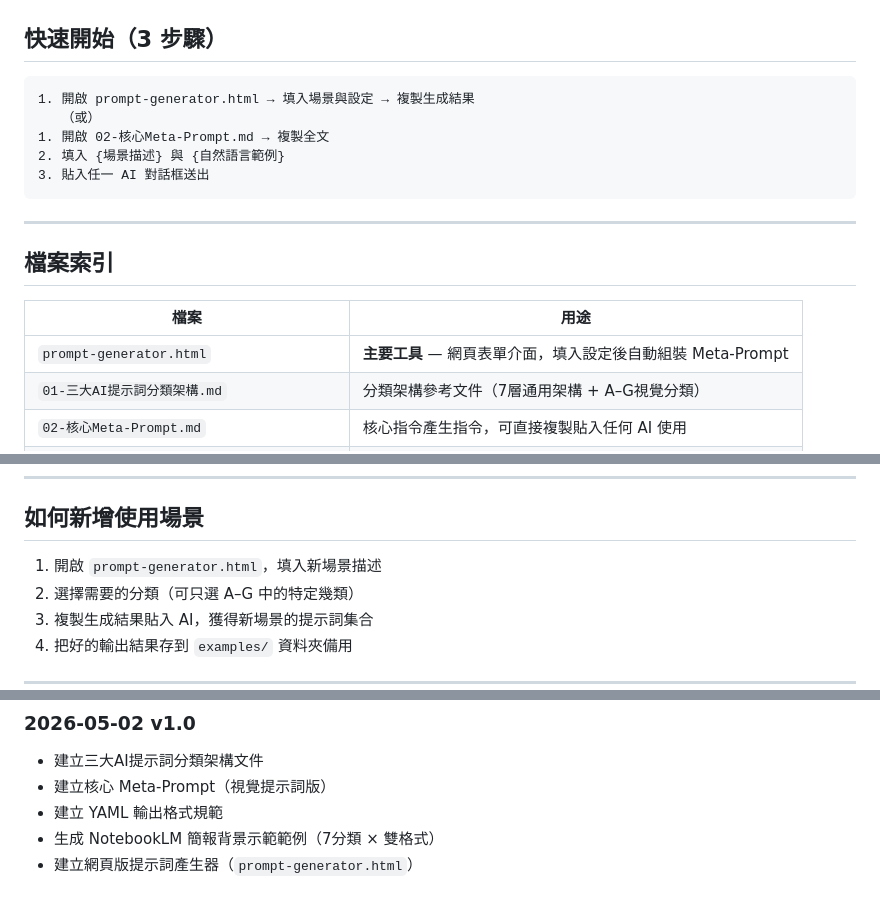
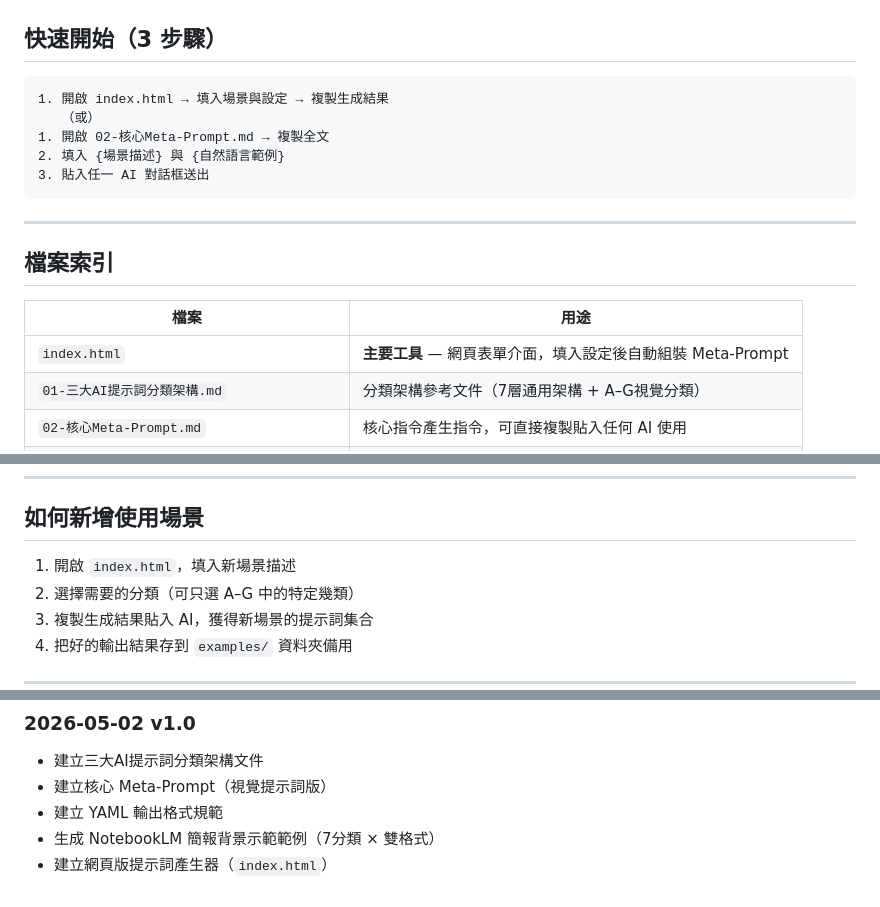
Before and after one commit to tuliptun0115/Prompt_Maker, a Markdown page: 00-README.md, 3 parts joined by grey strips. Rendered like a GitHub page.

````diff
--- a/00-README.md
+++ b/00-README.md
@@ -7,7 +7,7 @@
 ## 快速開始（3 步驟）
 
 ```
-1. 開啟 prompt-generator.html → 填入場景與設定 → 複製生成結果
+1. 開啟 index.html → 填入場景與設定 → 複製生成結果
    （或）
 1. 開啟 02-核心Meta-Prompt.md → 複製全文
 2. 填入 {場景描述} 與 {自然語言範例}
@@ -20,7 +20,7 @@
 
 | 檔案 | 用途 |
 |------|------|
-| `prompt-generator.html` | **主要工具** — 網頁表單介面，填入設定後自動組裝 Meta-Prompt |
+| `index.html` | **主要工具** — 網頁表單介面，填入設定後自動組裝 Meta-Prompt |
 | `01-三大AI提示詞分類架構.md` | 分類架構參考文件（7層通用架構 + A–G視覺分類） |
 | `02-核心Meta-Prompt.md` | 核心指令產生指令，可直接複製貼入任何 AI 使用 |
 | `03-YAML輸出格式規範.md` | YAML 結構定義與欄位說明 |
@@ -74,7 +74,7 @@ A 色彩系統 → B 材質紋理 → C 光線情境 → D 構圖版式 → E
 
 ## 如何新增使用場景
 
-1. 開啟 `prompt-generator.html`，填入新場景描述
+1. 開啟 `index.html`，填入新場景描述
 2. 選擇需要的分類（可只選 A–G 中的特定幾類）
 3. 複製生成結果貼入 AI，獲得新場景的提示詞集合
 4. 把好的輸出結果存到 `examples/` 資料夾備用
@@ -88,4 +88,4 @@ A 色彩系統 → B 材質紋理 → C 光線情境 → D 構圖版式 → E
 - 建立核心 Meta-Prompt（視覺提示詞版）
 - 建立 YAML 輸出格式規範
 - 生成 NotebookLM 簡報背景示範範例（7分類 × 雙格式）
-- 建立網頁版提示詞產生器（`prompt-generator.html`）
+- 建立網頁版提示詞產生器（`index.html`）
````
Also changed, not shown: plan.md (+16 -3 lines).
